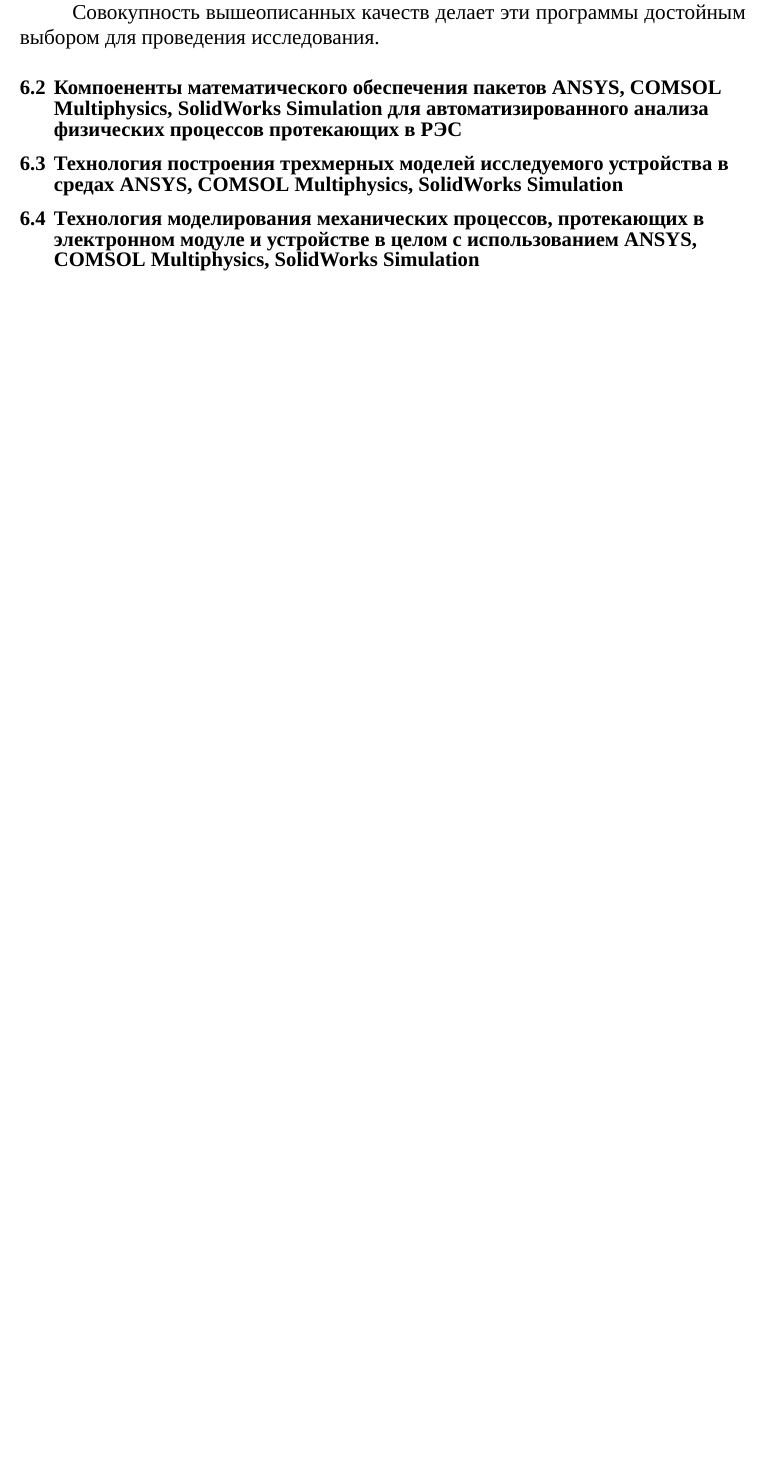
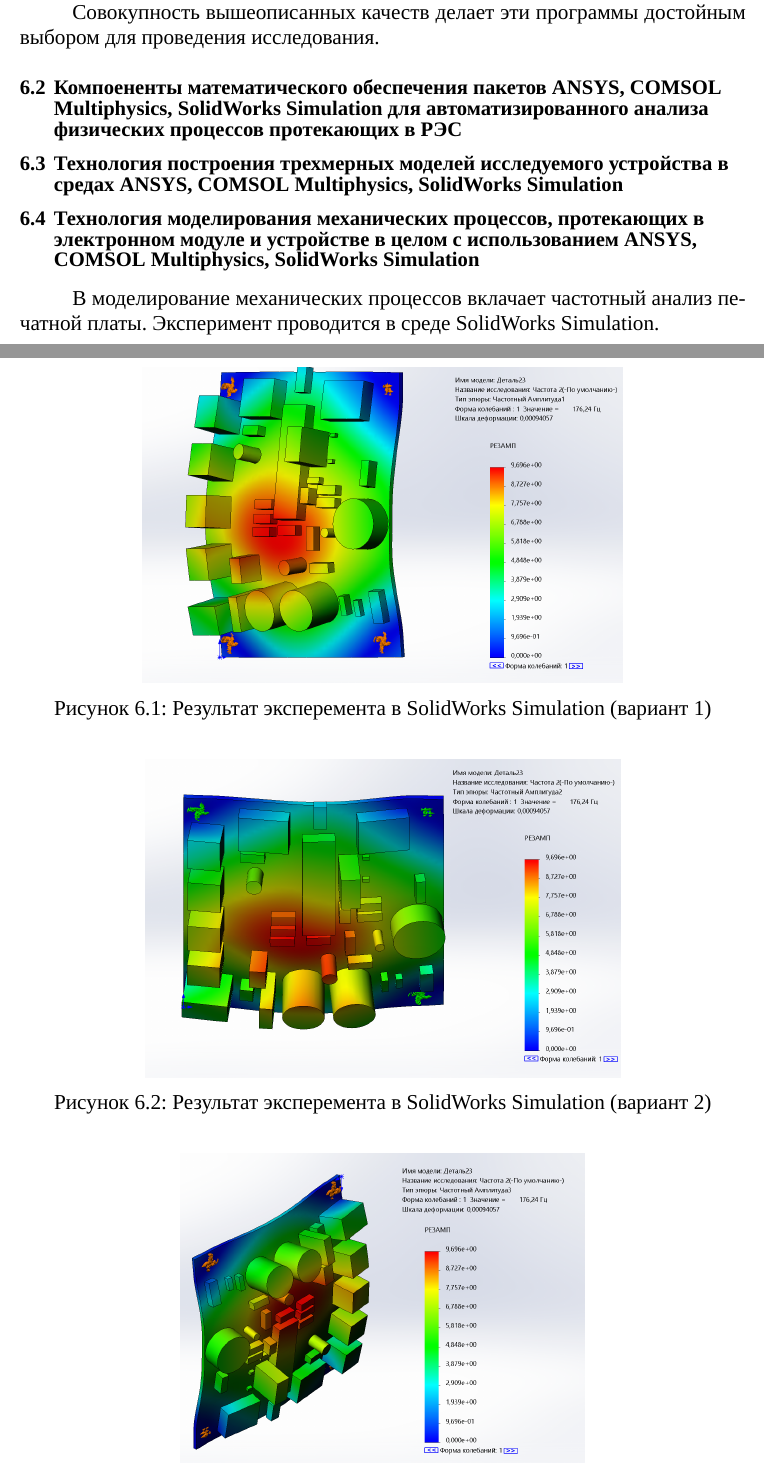
Before and after one commit to artsi0m/SST, a LaTeX thesis (bachelor-thesis/main.tex, which reads bachelor-thesis/chapter_6.tex): part of page 38 of 48 before the commit and two parts of pages 38 and 39 of 50 after it, the two joined at a grey line, cut so that both start at the same text, the shorter picture padded with empty space. Compiled offline with XeLaTeX; a missing font is replaced by an installed copy or a similar font.

Commit message:
доработка записки

```diff
--- a/bachelor-thesis/chapter_6.tex
+++ b/bachelor-thesis/chapter_6.tex
@@ -51,6 +51,26 @@
 протекающих в электронном модуле и устройстве в целом с
 использованием ANSYS, COMSOL Multiphysics, SolidWorks Simulation}
 
+В моделирование механических процессов вклачает частотный анализ
+печатной платы. Эксперимент проводится в среде SolidWorks Simulation.
+
+\begin{figure}[H]
+  \centering
+  \includegraphics[scale=0.5]{solid.modeling/Amplitude-1-1.png}
+  \caption{Результат эксперемента в SolidWorks Simulation (вариант 1)}
+\end{figure}
+
+\begin{figure}[H]
+  \centering
+  \includegraphics[scale=0.5]{solid.modeling/Amplitude-2-1.png}
+  \caption{Результат эксперемента в SolidWorks Simulation (вариант 2)}
+\end{figure}
+
+\begin{figure}[H]
+  \centering
+  \includegraphics[scale=0.5]{solid.modeling/Amplitude-3-1.png}
+  \caption{Результат эксперемента в SolidWorks Simulation (вариант 3)}
+\end{figure}
 \subsection{Технология моделирования тепловых процессов,
 протекающих в электронном модуле и устройстве в целом с
 использованием ANSYS, COMSOL Multiphysics, SolidWorks Simulation}
```
Also changed, not shown: bachelor-thesis/chapter_7.tex (+3 -2 lines).
